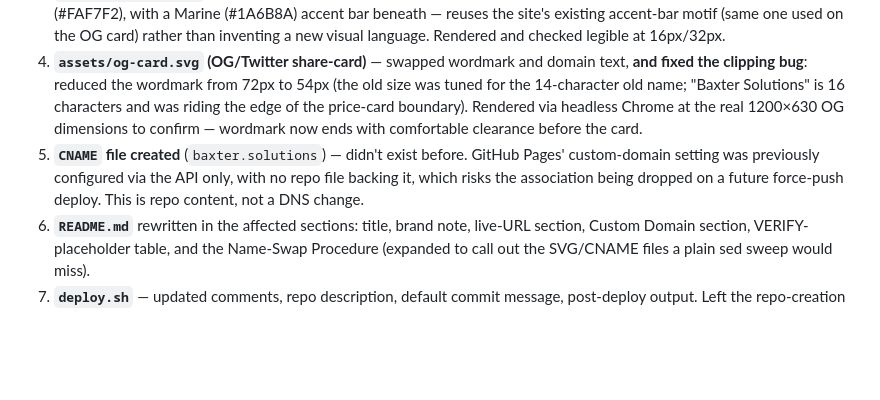
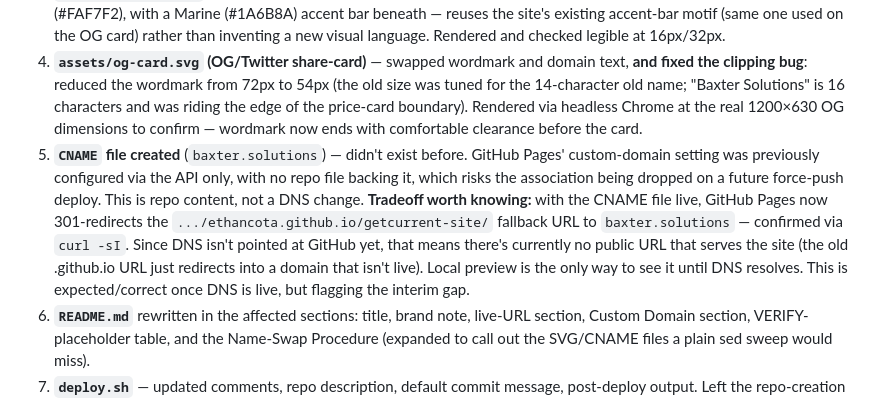
Before and after one commit to EthanCota/getcurrent-site, a Markdown page: BRANDING-AUDIT.md, the part around the change. Drawn GitHub-style; blank space fills up the shorter version.

```diff
--- a/BRANDING-AUDIT.md
+++ b/BRANDING-AUDIT.md
@@ -41,7 +41,7 @@ Old-brand strings (`Get Current AI`, `getcurrentai.com`, and case variants) were
 2. **`resources/sd-smb-ai-audit-checklist.md`** fixed by hand, then **regenerated** the `.html` and `.pdf` outputs via `render_checklist.py` — verified 0 old-brand hits in the regenerated PDF text (extracted and grepped) and HTML.
 3. **`assets/favicon.svg`** — redesigned. New mark is a bold serif **"B" monogram** in Warm Ink (#1C1A16) on Parchment (#FAF7F2), with a Marine (#1A6B8A) accent bar beneath — reuses the site's existing accent-bar motif (same one used on the OG card) rather than inventing a new visual language. Rendered and checked legible at 16px/32px.
 4. **`assets/og-card.svg` (OG/Twitter share-card)** — swapped wordmark and domain text, **and fixed the clipping bug**: reduced the wordmark from 72px to 54px (the old size was tuned for the 14-character old name; "Baxter Solutions" is 16 characters and was riding the edge of the price-card boundary). Rendered via headless Chrome at the real 1200×630 OG dimensions to confirm — wordmark now ends with comfortable clearance before the card.
-5. **`CNAME` file created** (`baxter.solutions`) — didn't exist before. GitHub Pages' custom-domain setting was previously configured via the API only, with no repo file backing it, which risks the association being dropped on a future force-push deploy. This is repo content, not a DNS change.
+5. **`CNAME` file created** (`baxter.solutions`) — didn't exist before. GitHub Pages' custom-domain setting was previously configured via the API only, with no repo file backing it, which risks the association being dropped on a future force-push deploy. This is repo content, not a DNS change. **Tradeoff worth knowing:** with the CNAME file live, GitHub Pages now 301-redirects the `.../ethancota.github.io/getcurrent-site/` fallback URL to `baxter.solutions` — confirmed via `curl -sI`. Since DNS isn't pointed at GitHub yet, that means there's currently no public URL that serves the site (the old .github.io URL just redirects into a domain that isn't live). Local preview is the only way to see it until DNS resolves. This is expected/correct once DNS is live, but flagging the interim gap.
 6. **`README.md`** rewritten in the affected sections: title, brand note, live-URL section, Custom Domain section, VERIFY-placeholder table, and the Name-Swap Procedure (expanded to call out the SVG/CNAME files a plain sed sweep would miss).
 7. **`deploy.sh`** — updated comments, repo description, default commit message, post-deploy output. Left the repo-creation logic (repo name) untouched — infra, not branding.
 
```
Also changed, not shown: README.md (+1 -1 lines).
